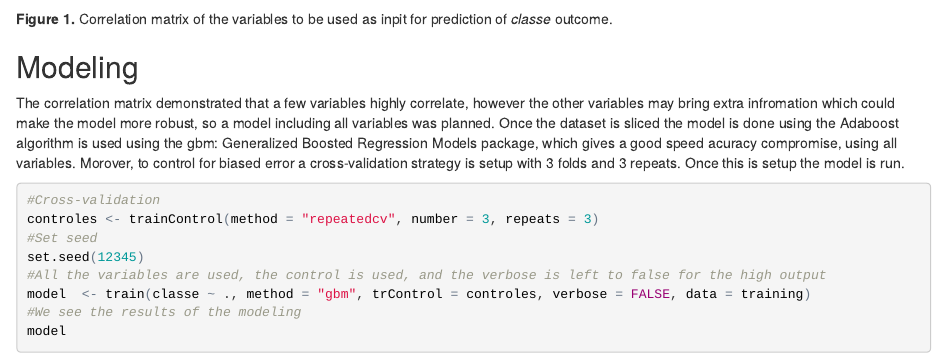
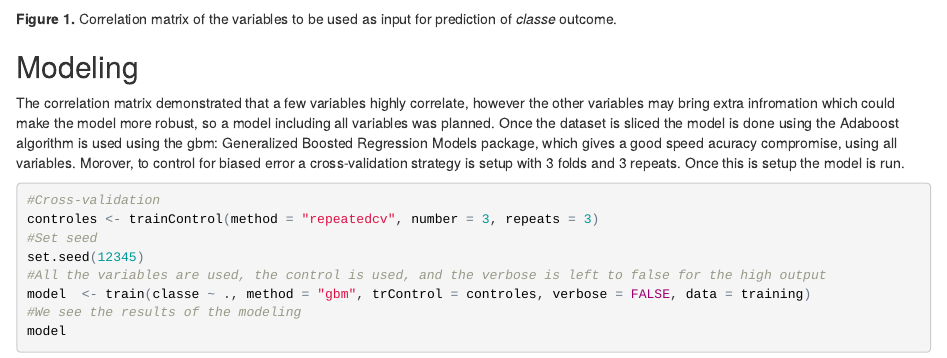
Before and after one commit to algom/Pm_project2, an R Markdown document (PML_proj.Rmd): the page in a window 1100 px wide, from 2570 px down. The pictures show the output file PML_proj.html that the author committed with the source, opened offline.

Commit message:
Project3

`````diff
--- a/PML_proj.Rmd
+++ b/PML_proj.Rmd
@@ -83,7 +83,7 @@ ggplot(melt(cor(training[-54])), aes(Var1, Var2)) + geom_tile(aes(fill = value))
   scale_fill_gradient2(limits=c(-1, 1), low="#2166ac", high="#b2182b", name = "Correlation")
 ````
 
-**Figure 1.** Correlation matrix of the variables to be used as inpit for prediction of *classe* outcome.
+**Figure 1.** Correlation matrix of the variables to be used as input for prediction of *classe* outcome.
 
 ##Modeling
 The correlation matrix demonstrated that a few variables highly correlate, however the other variables may bring extra infromation which could make the model more robust, so a model including all variables was planned. Once the dataset is sliced the model is done using the Adaboost algorithm is used using the gbm: Generalized Boosted Regression Models package, which gives a good speed acuracy compromise, using all variables. Morover, to control for biased error a cross-validation strategy is setup with 3 folds and 3 repeats. Once this is setup the model is run.
`````
Also changed, not shown: PML_proj.html.
